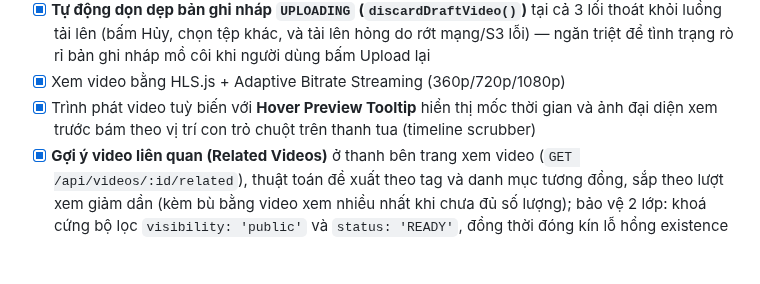
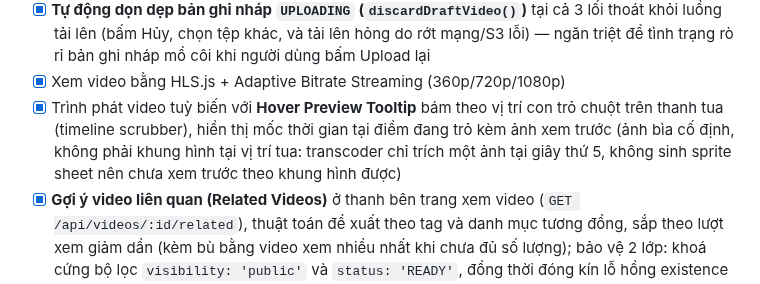
Before and after one commit to DinhQuocCuong28664/DACNTT_VideoStreaming, a Markdown page: docs/PROGRESS_CHECKLIST.md, the part around the change. Drawn GitHub-style; blank space fills up the shorter version.

Commit message:
docs: say plainly that the scrub tooltip shows the poster, not the frame
All three Vietnamese docs described the tooltip as showing a preview
image without saying which image. Read strictly the wording was not
wrong, but next to the word Preview it invites the reading that the
tooltip previews the frame under the cursor.

It cannot. VideoPlayer renders the poster, the same image at every
position, and the transcoder extracts one thumbnail at second 5 with no
sprite sheet, so there is nothing per-position to show. chap6.tex already
explains this in English; the Vietnamese docs now match.

The timestamp readout is real and correct, so that half is unchanged.

Co-Authored-By: Claude Opus 5 <noreply@anthropic.com>

```diff
--- a/docs/PROGRESS_CHECKLIST.md
+++ b/docs/PROGRESS_CHECKLIST.md
@@ -19,8 +19,10 @@
       luồng tải lên (bấm Hủy, chọn tệp khác, và tải lên hỏng do rớt mạng/S3 lỗi) — ngăn triệt để
       tình trạng rò rỉ bản ghi nháp mồ côi khi người dùng bấm Upload lại
 - [x] Xem video bằng HLS.js + Adaptive Bitrate Streaming (360p/720p/1080p)
-- [x] Trình phát video tuỳ biến với **Hover Preview Tooltip** hiển thị mốc thời gian và ảnh đại
-      diện xem trước bám theo vị trí con trỏ chuột trên thanh tua (timeline scrubber)
+- [x] Trình phát video tuỳ biến với **Hover Preview Tooltip** bám theo vị trí con trỏ chuột trên
+      thanh tua (timeline scrubber), hiển thị mốc thời gian tại điểm đang trỏ kèm ảnh xem trước
+      (ảnh bìa cố định, không phải khung hình tại vị trí tua: transcoder chỉ trích một ảnh tại
+      giây thứ 5, không sinh sprite sheet nên chưa xem trước theo khung hình được)
 - [x] **Gợi ý video liên quan (Related Videos)** ở thanh bên trang xem video (`GET /api/videos/:id/related`),
       thuật toán đề xuất theo tag và danh mục tương đồng, sắp theo lượt xem giảm dần (kèm bù
       bằng video xem nhiều nhất khi chưa đủ số lượng); bảo
```
Also changed, not shown: CHECKLIST.md (+1 -1 lines), README.md (+1 -1 lines).
